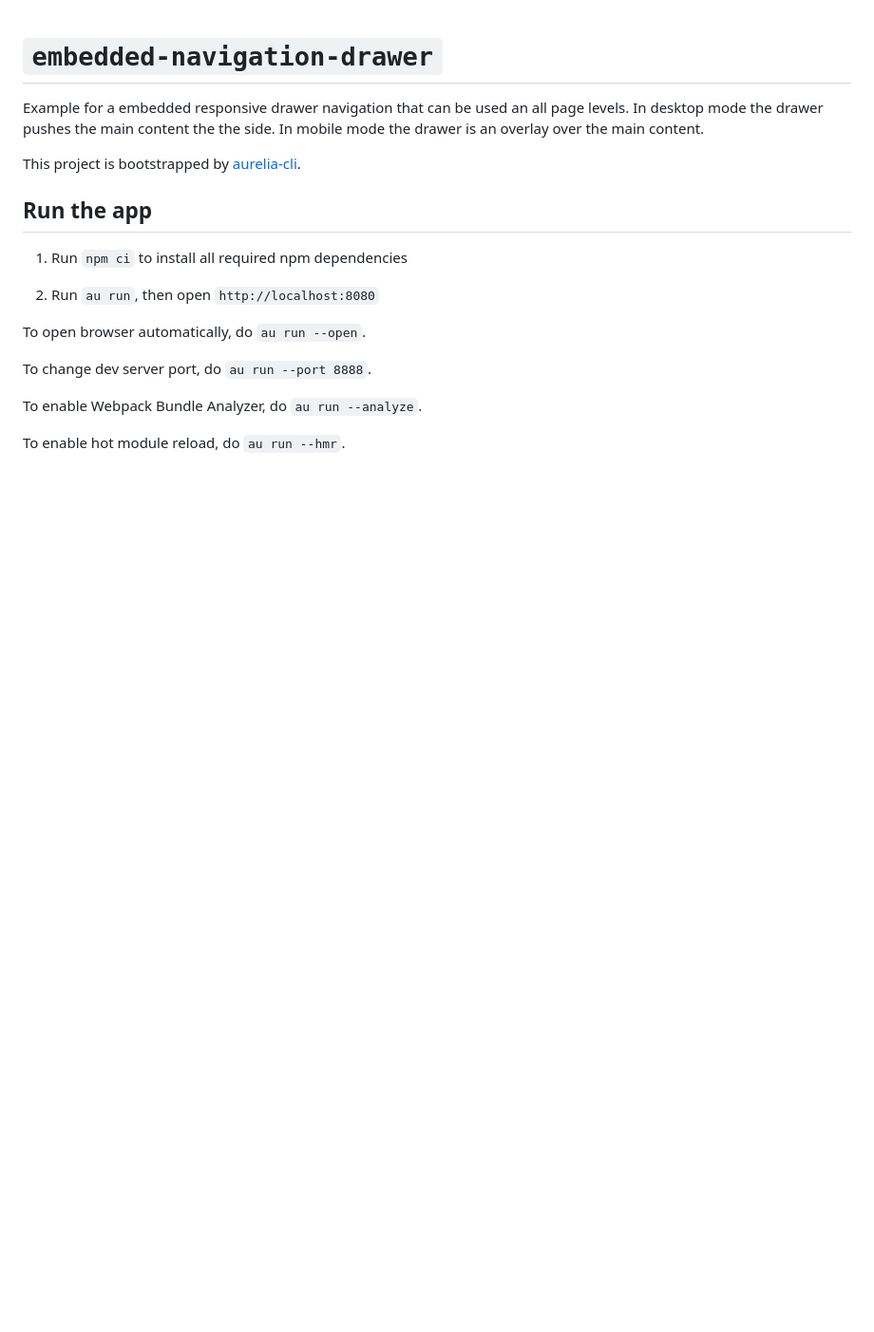
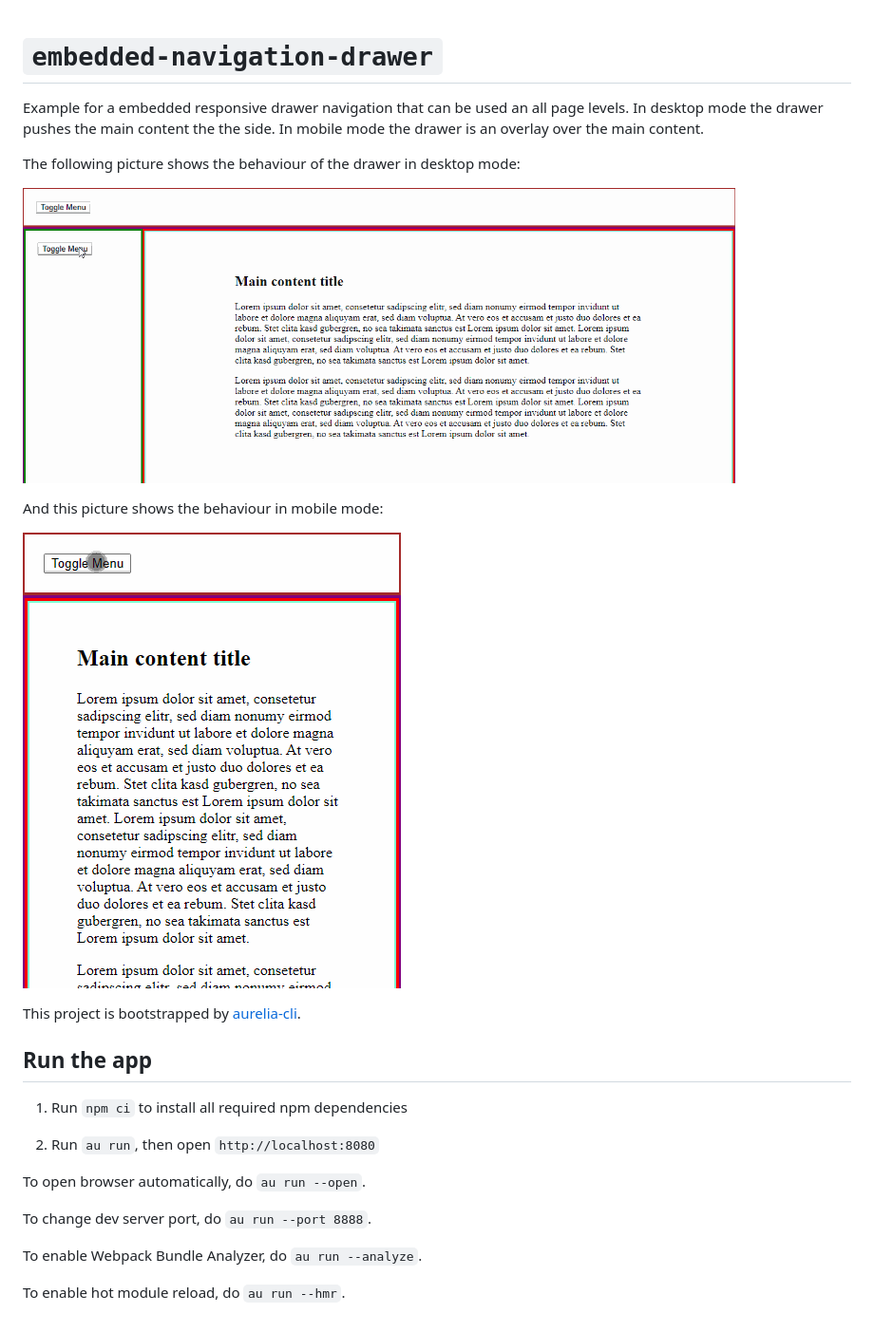
Before and after one commit to skaempfer/embedded-navigation-drawer, a Markdown page: README.md, the part around the change. Shown: that part at 95% size. Drawn GitHub-style; pictures changed too: doc/open-close-desktop.gif (added), doc/open-close-mobile.gif (added); blank space fills up the shorter version.

Commit message:
doc: Add gifs to illustrate behaviour of drawer

```diff
--- a/README.md
+++ b/README.md
@@ -1,6 +1,15 @@
 # `embedded-navigation-drawer`
 
 Example for a embedded responsive drawer navigation that can be used an all page levels. In desktop mode the drawer pushes the main content the the side. In mobile mode the drawer is an overlay over the main content.
+
+The following picture shows the behaviour of the drawer in desktop mode:
+
+![Embedded drawer in desktop mode](doc/open-close-desktop.gif)
+
+And this picture shows the behaviour in mobile mode:
+
+![Embedded drawer in mobile mode](doc/open-close-mobile.gif)
+
 
 This project is bootstrapped by [aurelia-cli](https://github.com/aurelia/cli).
 
```
